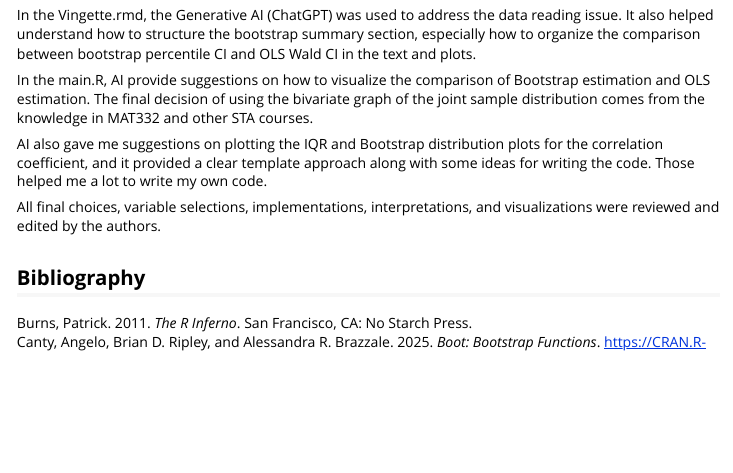
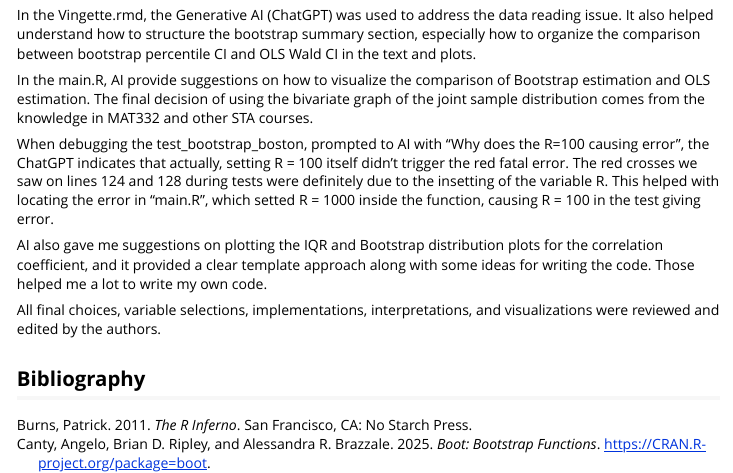
Before and after one commit to clara0510huang/sta380-group-project, an R Markdown document (submission/Basic Implementation/Vingnette.Rmd): the page in a window 1100 px wide, from 11140 px down. Rendered offline with R 4.5, knitr and Pandoc, with nearby package versions.

Commit message:
Changes to rmd

```diff
--- a/submission/Basic Implementation/Vingnette.Rmd
+++ b/submission/Basic Implementation/Vingnette.Rmd
@@ -210,6 +210,8 @@ In the Vingette.rmd, the Generative AI (ChatGPT) was used to address the data re
 
 In the main.R,  AI provide suggestions on how to visualize the comparison of Bootstrap estimation and OLS estimation. The final decision of using the bivariate graph of the joint sample distribution comes from the knowledge in MAT332 and other STA courses.
 
+When debugging the test_bootstrap_boston, prompted to AI with "Why does the R=100 causing error", the ChatGPT indicates that actually, setting R = 100 itself didn't trigger the red fatal error. The red crosses we saw on lines 124 and 128 during tests were definitely due to the insetting of the variable R. This helped with locating the error in "main.R", which setted R = 1000 inside the function, causing R = 100 in the test giving error.
+
 AI also gave me suggestions on plotting the IQR and Bootstrap distribution plots for the correlation coefficient, and it provided a clear template approach along with some ideas for writing the code. Those helped me a lot to write my own code.
 
 All final choices, variable selections, implementations, interpretations, and visualizations were reviewed and edited by the authors.
```
